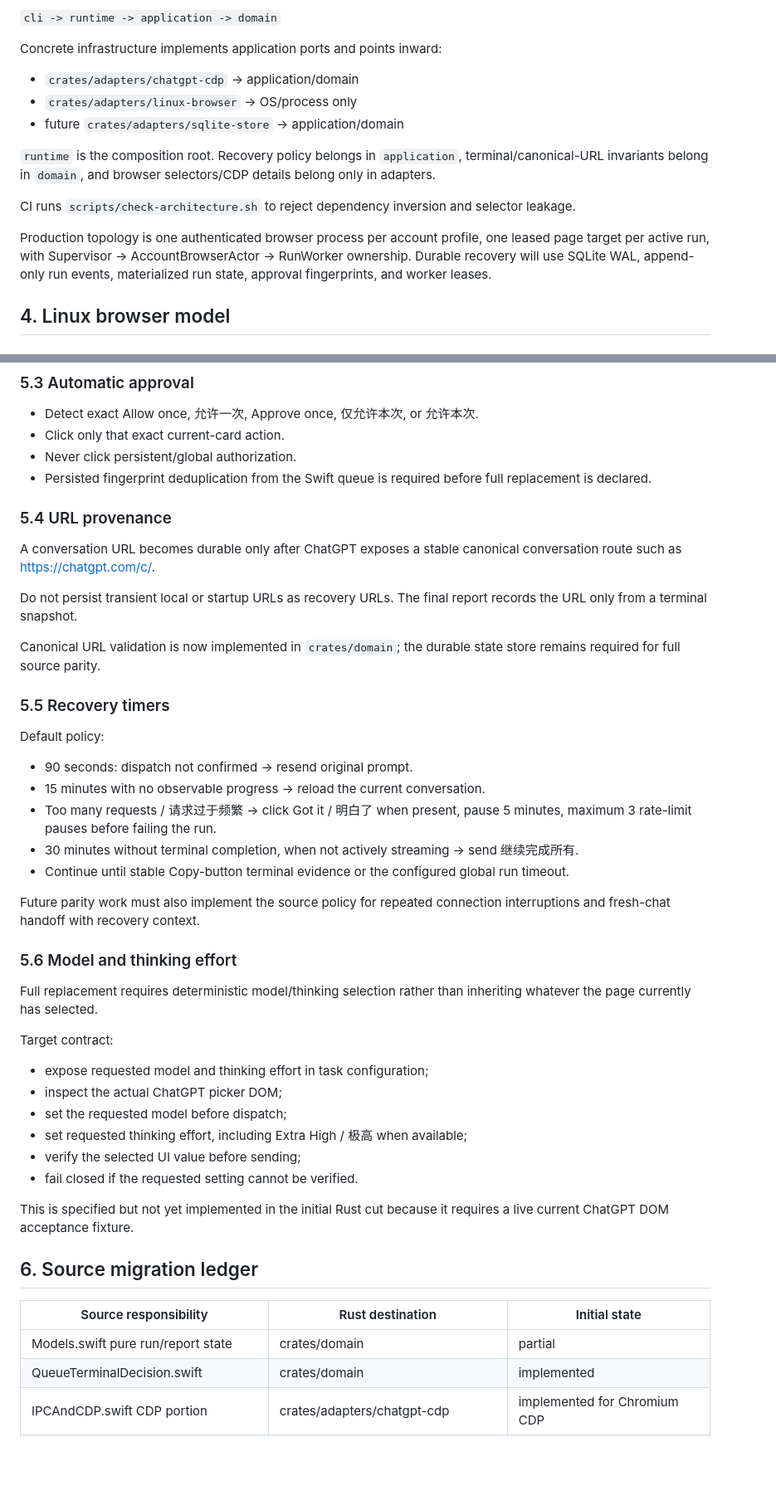
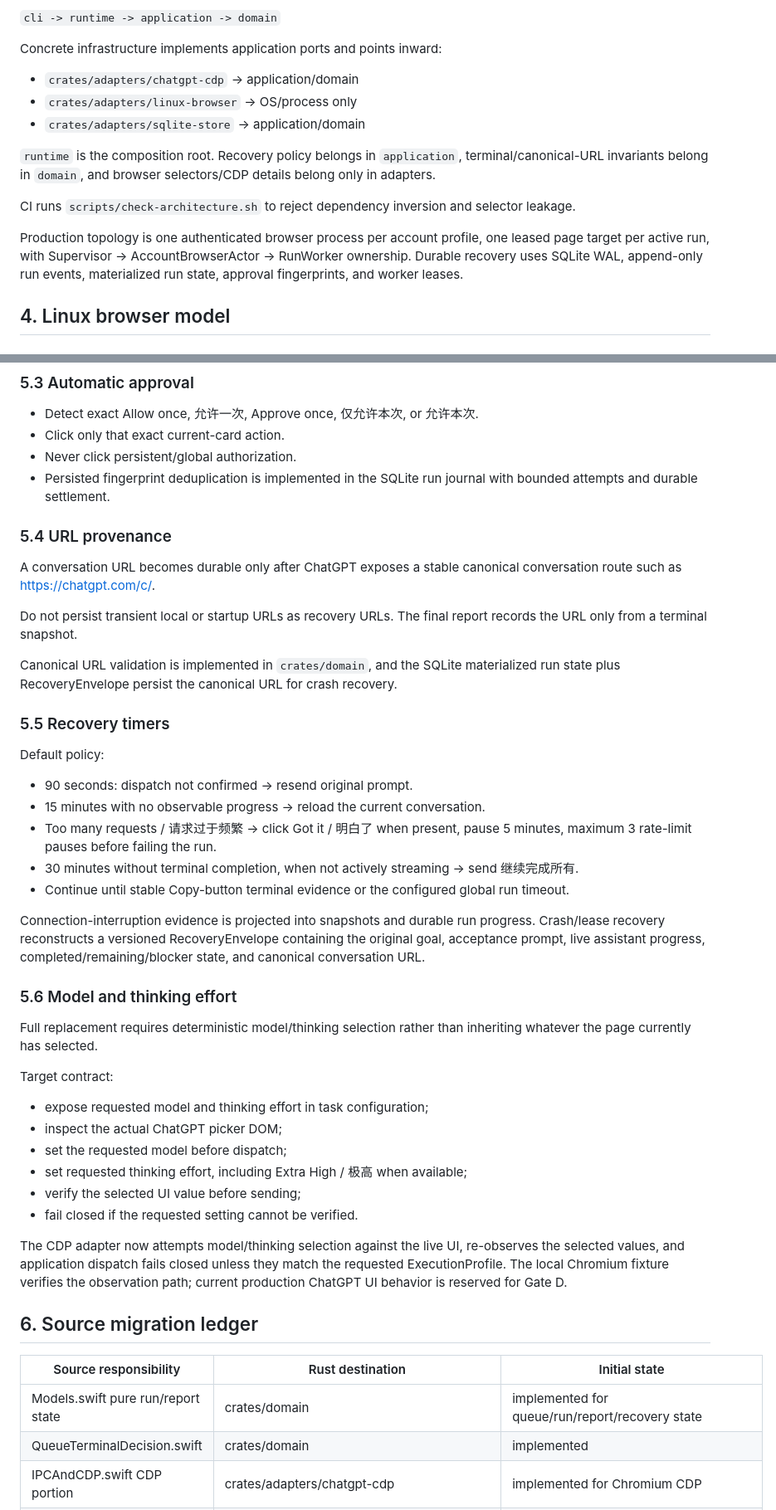
Before and after one commit to bhrumom/fabushi-plugin-chatgpt-auto-confirm-rs, a Markdown page: docs/specs/rust-linux-chatgpt-auto-confirm.md, 2 parts joined by grey strips. Shown at 83% size. Rendered like a GitHub page; blank space fills up the shorter version.

```diff
--- a/docs/specs/rust-linux-chatgpt-auto-confirm.md
+++ b/docs/specs/rust-linux-chatgpt-auto-confirm.md
@@ -35,13 +35,13 @@ Concrete infrastructure implements application ports and points inward:
 
 - `crates/adapters/chatgpt-cdp` -> application/domain
 - `crates/adapters/linux-browser` -> OS/process only
-- future `crates/adapters/sqlite-store` -> application/domain
+- `crates/adapters/sqlite-store` -> application/domain
 
 `runtime` is the composition root. Recovery policy belongs in `application`, terminal/canonical-URL invariants belong in `domain`, and browser selectors/CDP details belong only in adapters.
 
 CI runs `scripts/check-architecture.sh` to reject dependency inversion and selector leakage.
 
-Production topology is one authenticated browser process per account profile, one leased page target per active run, with Supervisor -> AccountBrowserActor -> RunWorker ownership. Durable recovery will use SQLite WAL, append-only run events, materialized run state, approval fingerprints, and worker leases.
+Production topology is one authenticated browser process per account profile, one leased page target per active run, with Supervisor -> AccountBrowserActor -> RunWorker ownership. Durable recovery uses SQLite WAL, append-only run events, materialized run state, approval fingerprints, and worker leases.
 
 ## 4. Linux browser model
 
@@ -96,7 +96,7 @@ This ports the source QueueTerminalDecision.swift rule that Stop disappeared is
 - Detect exact Allow once, 允许一次, Approve once, 仅允许本次, or 允许本次.
 - Click only that exact current-card action.
 - Never click persistent/global authorization.
-- Persisted fingerprint deduplication from the Swift queue is required before full replacement is declared.
+- Persisted fingerprint deduplication is implemented in the SQLite run journal with bounded attempts and durable settlement.
 
 ### 5.4 URL provenance
 
@@ -104,7 +104,7 @@ A conversation URL becomes durable only after ChatGPT exposes a stable canonical
 
 Do not persist transient local or startup URLs as recovery URLs. The final report records the URL only from a terminal snapshot.
 
-Canonical URL validation is now implemented in `crates/domain`; the durable state store remains required for full source parity.
+Canonical URL validation is implemented in `crates/domain`, and the SQLite materialized run state plus RecoveryEnvelope persist the canonical URL for crash recovery.
 
 ### 5.5 Recovery timers
 
@@ -115,7 +115,7 @@ Default policy:
 - 30 minutes without terminal completion, when not actively streaming -> send 继续完成所有.
 - Continue until stable Copy-button terminal evidence or the configured global run timeout.
 
-Future parity work must also implement the source policy for repeated connection interruptions and fresh-chat handoff with recovery context.
+Connection-interruption evidence is projected into snapshots and durable run progress. Crash/lease recovery reconstructs a versioned RecoveryEnvelope containing the original goal, acceptance prompt, live assistant progress, completed/remaining/blocker state, and canonical conversation URL.
 
 ### 5.6 Model and thinking effort
 
@@ -129,13 +129,13 @@ Target contract:
 - verify the selected UI value before sending;
 - fail closed if the requested setting cannot be verified.
 
-This is specified but not yet implemented in the initial Rust cut because it requires a live current ChatGPT DOM acceptance fixture.
+The CDP adapter now attempts model/thinking selection against the live UI, re-observes the selected values, and application dispatch fails closed unless they match the requested ExecutionProfile. The local Chromium fixture verifies the observation path; current production ChatGPT UI behavior is reserved for Gate D.
 
 ## 6. Source migration ledger
 
 | Source responsibility | Rust destination | Initial state |
 |---|---|---|
-| Models.swift pure run/report state | crates/domain | partial |
+| Models.swift pure run/report state | crates/domain | implemented for queue/run/report/recovery state |
 | QueueTerminalDecision.swift | crates/domain | implemented |
 | IPCAndCDP.swift CDP portion | crates/adapters/chatgpt-cdp | implemented for Chromium CDP |
 | macOS Unix IPC to ChatGPT.app | crates/adapters/linux-browser + CDP path | not applicable to browser runtime |
```
Also changed, not shown: other parts of docs/specs/rust-linux-chatgpt-auto-confirm.md (+35 -19 lines).
